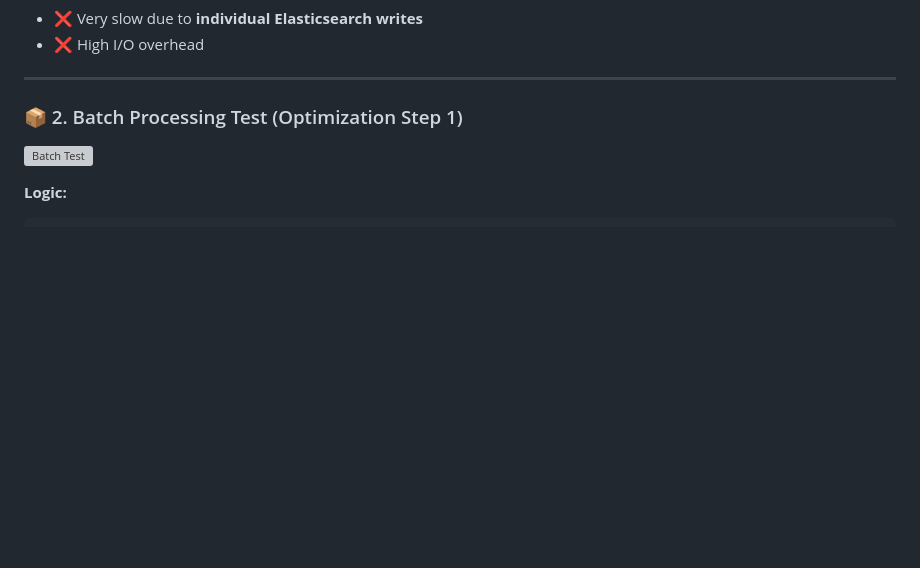
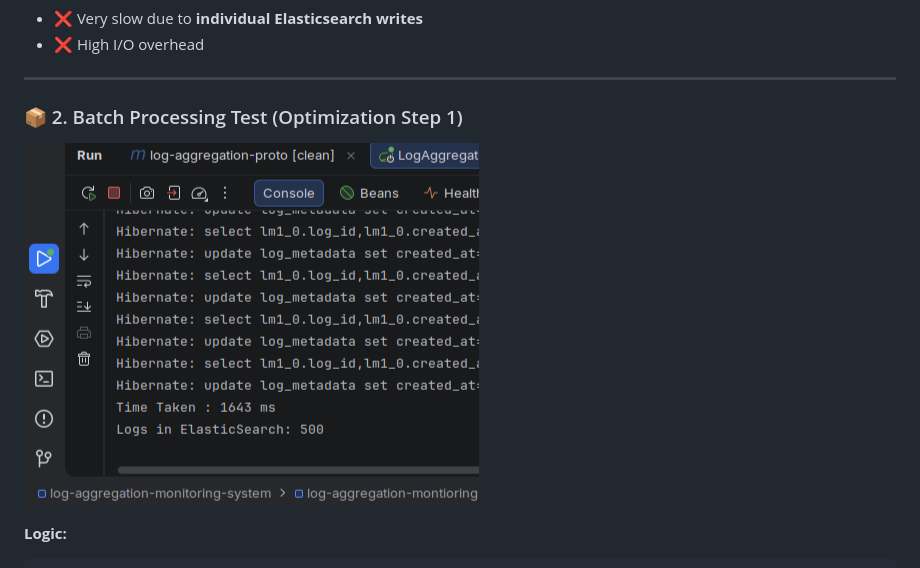
Before and after one commit to riteshbamola/log-aggregation-monitoring-system, a Markdown page: Readme.md, the part around the change. Rendered like a GitHub page; blank space fills up the shorter version; grey boxes are pictures that could not be loaded.

```diff
--- a/Readme.md
+++ b/Readme.md
@@ -127,7 +127,7 @@ cd "../log-aggregation-montioring-system-server" && ./mvnw spring-boot:run
 
 ### 📦 2. Batch Processing Test (Optimization Step 1)
 
-![Batch Test](./images/BatchTest.png)
+![Batch Test](./images/Batch.png)
 
 **Logic:**
 
```
